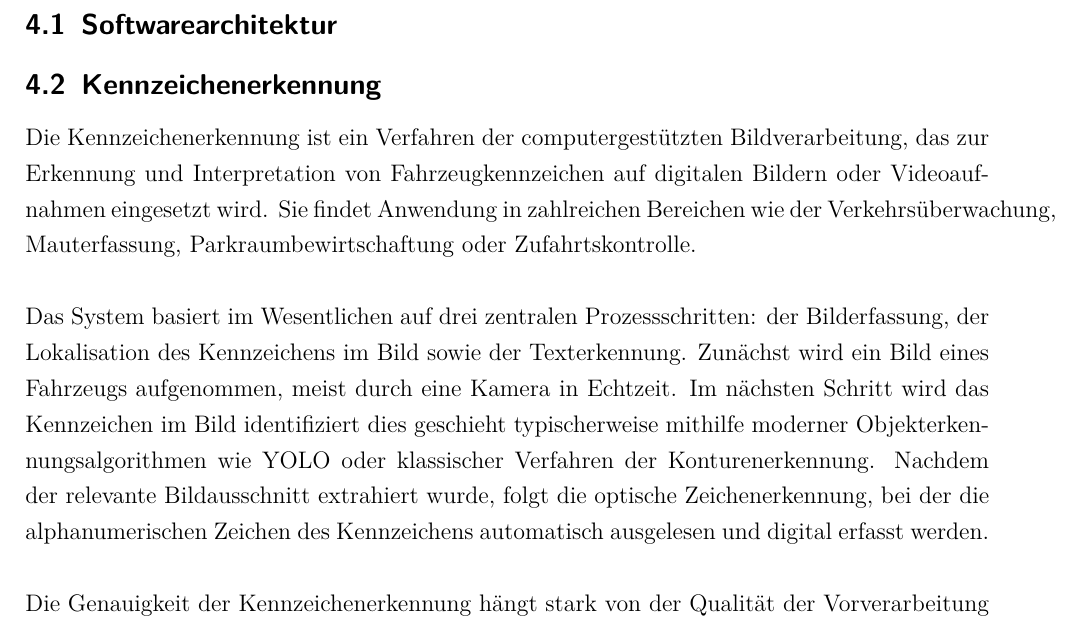
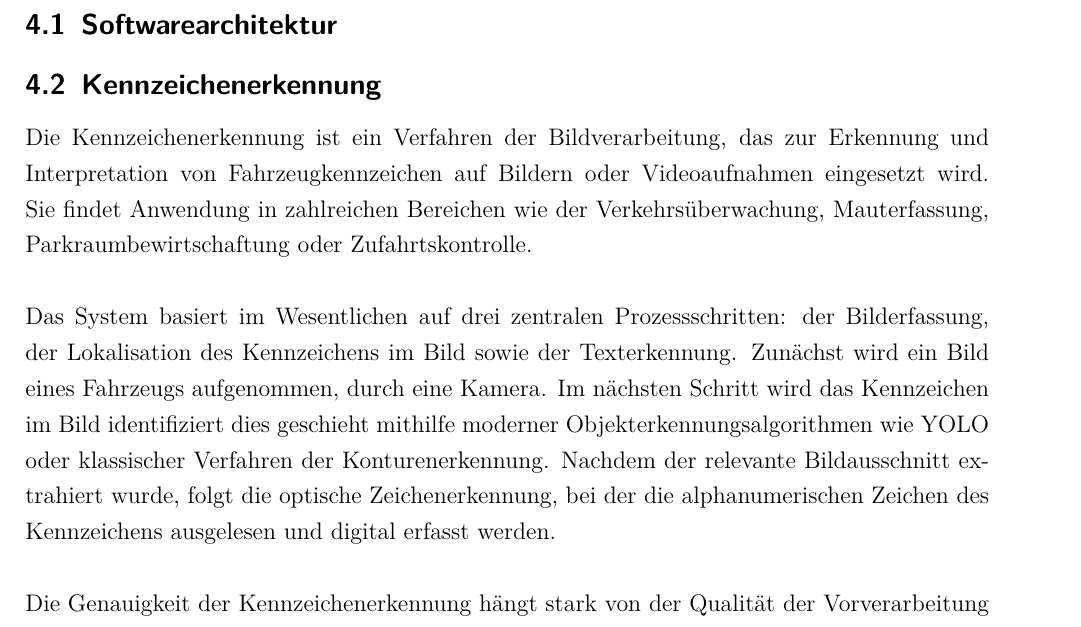
Before and after one commit to TOPR-yoloteam/YOLO, a LaTeX document (src/final_report/main.tex, which reads src/final_report/content/methodik.tex): part of page 18 of 33, cut so that both start at the same text. Compiled offline with pdfLaTeX.

Commit message:
4.2 Bearbeitet und kleine Änderungen im text

```diff
--- a/src/final_report/content/methodik.tex
+++ b/src/final_report/content/methodik.tex
@@ -1,8 +1,8 @@
 \section{Methodik}
 \subsection{Softwarearchitektur}
 \subsection{Kennzeichenerkennung}
-Die Kennzeichenerkennung ist ein Verfahren der computergestützten Bildverarbeitung, das zur Erkennung und Interpretation von Fahrzeugkennzeichen auf digitalen Bildern oder Videoaufnahmen eingesetzt wird. Sie findet Anwendung in zahlreichen Bereichen wie der Verkehrsüberwachung, Mauterfassung, Parkraumbewirtschaftung oder Zufahrtskontrolle.\\\\
-Das System basiert im Wesentlichen auf drei zentralen Prozessschritten: der Bilderfassung, der Lokalisation des Kennzeichens im Bild sowie der Texterkennung. Zunächst wird ein Bild eines Fahrzeugs aufgenommen, meist durch eine Kamera in Echtzeit. Im nächsten Schritt wird das Kennzeichen im Bild identifiziert dies geschieht typischerweise mithilfe moderner Objekterkennungsalgorithmen wie YOLO oder klassischer Verfahren der Konturenerkennung. Nachdem der relevante Bildausschnitt extrahiert wurde, folgt die optische Zeichenerkennung, bei der die alphanumerischen Zeichen des Kennzeichens automatisch ausgelesen und digital erfasst werden.\\\\
+Die Kennzeichenerkennung ist ein Verfahren der Bildverarbeitung, das zur Erkennung und Interpretation von Fahrzeugkennzeichen auf Bildern oder Videoaufnahmen eingesetzt wird. Sie findet Anwendung in zahlreichen Bereichen wie der Verkehrsüberwachung, Mauterfassung, Parkraumbewirtschaftung oder Zufahrtskontrolle.\\\\
+Das System basiert im Wesentlichen auf drei zentralen Prozessschritten: der Bilderfassung, der Lokalisation des Kennzeichens im Bild sowie der Texterkennung. Zunächst wird ein Bild eines Fahrzeugs aufgenommen, durch eine Kamera. Im nächsten Schritt wird das Kennzeichen im Bild identifiziert dies geschieht mithilfe moderner Objekterkennungsalgorithmen wie YOLO oder klassischer Verfahren der Konturenerkennung. Nachdem der relevante Bildausschnitt extrahiert wurde, folgt die optische Zeichenerkennung, bei der die alphanumerischen Zeichen des Kennzeichens ausgelesen und digital erfasst werden.\\\\
 Die Genauigkeit der Kennzeichenerkennung hängt stark von der Qualität der Vorverarbeitung ab, bei der Methoden wie Graustufenumwandlung, Rauschfilterung, Binarisierung und Kantenanalyse eingesetzt werden, um ein möglichst klares Bild für die Texterkennung zu erzeugen. Moderne Systeme kombinieren dabei klassische Bildverarbeitung mit maschinellem Lernen, um auch bei schwierigen Lichtverhältnissen, verzerrten Perspektiven oder verunreinigten Kennzeichen verlässliche Ergebnisse zu erzielen.
 
 \subsubsection{Systemarchitektur und Funktionsweise}
```
